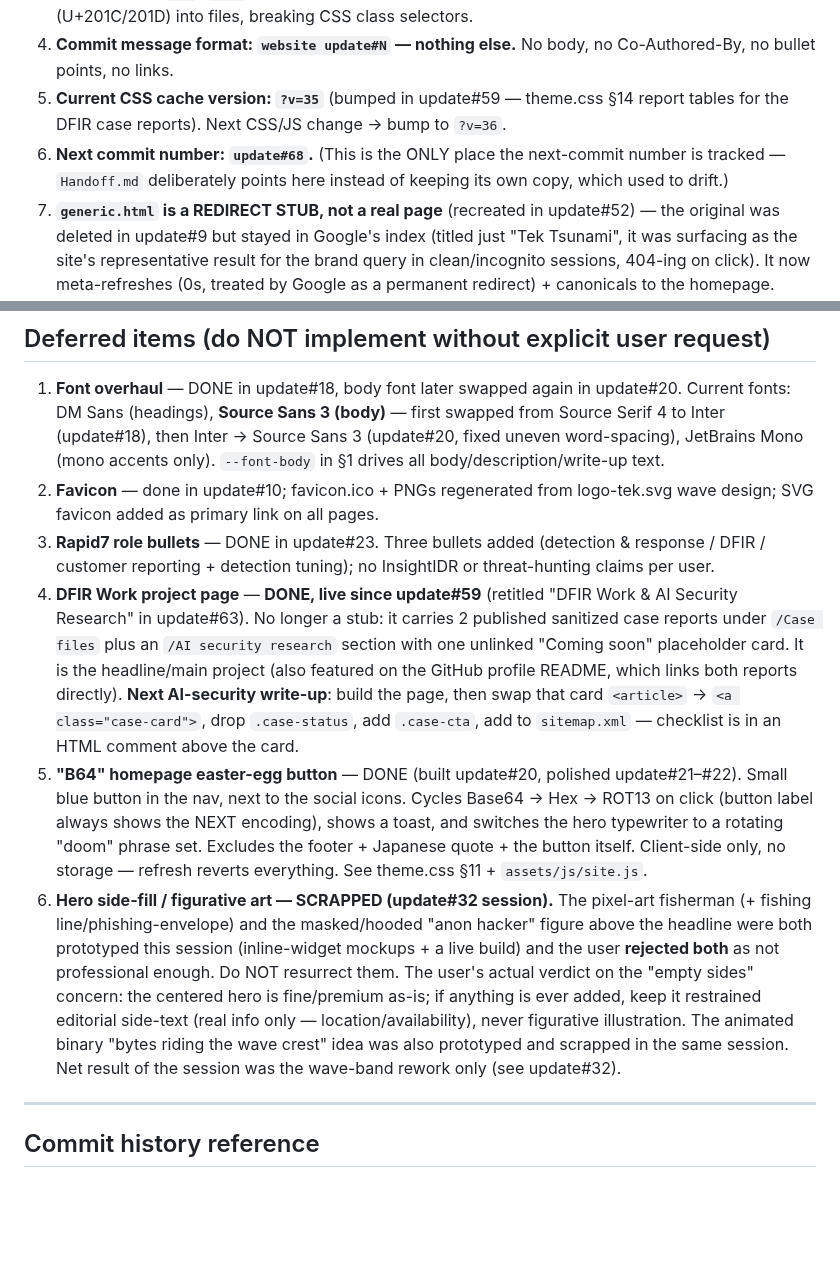
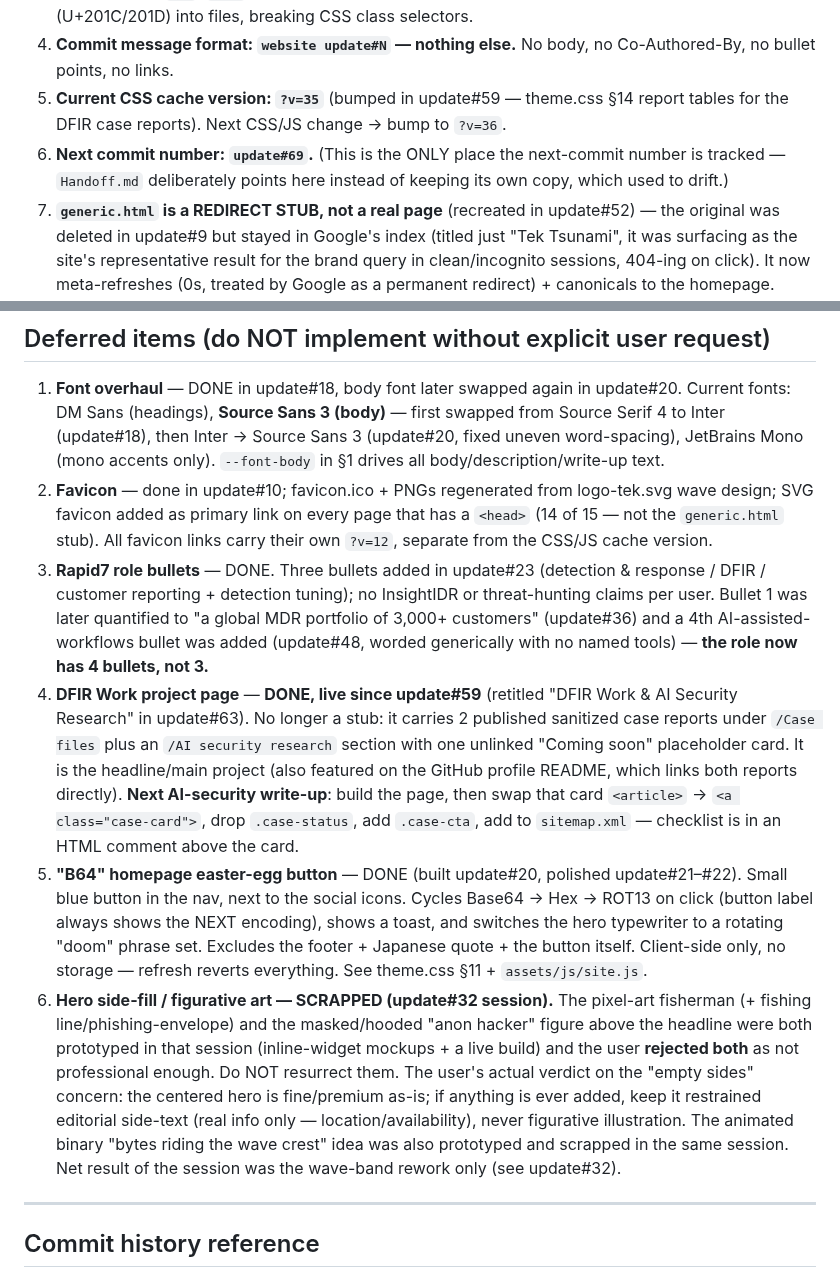
Before and after one commit to Wolanet/TechWebsite.github.io, a Markdown page: CLAUDE.md, 2 parts joined by grey strips. GitHub-like rendering; blank space fills up the shorter version.

```diff
--- a/CLAUDE.md
+++ b/CLAUDE.md
@@ -12,7 +12,7 @@ Template: HTML5 UP "Massively" (static HTML, no build step, no Node/SASS).
 3. **Use Git Bash (`sed`, `grep`) for any string substitution in HTML/CSS.** PowerShell emits curly quotes (U+201C/201D) into files, breaking CSS class selectors.
 4. **Commit message format: `website update#N` — nothing else.** No body, no Co-Authored-By, no bullet points, no links.
 5. **Current CSS cache version: `?v=35`** (bumped in update#59 — theme.css §14 report tables for the DFIR case reports). Next CSS/JS change → bump to `?v=36`.
-6. **Next commit number: `update#68`.** (This is the ONLY place the next-commit number is tracked — `Handoff.md` deliberately points here instead of keeping its own copy, which used to drift.)
+6. **Next commit number: `update#69`.** (This is the ONLY place the next-commit number is tracked — `Handoff.md` deliberately points here instead of keeping its own copy, which used to drift.)
 7. **`generic.html` is a REDIRECT STUB, not a real page** (recreated in update#52) — the original was deleted in update#9 but stayed in Google's index (titled just "Tek Tsunami", it was surfacing as the site's representative result for the brand query in clean/incognito sessions, 404-ing on click). It now meta-refreshes (0s, treated by Google as a permanent redirect) + canonicals to the homepage. Keep it OUT of `sitemap.xml`; do not delete until `site:tektsunami.com` no longer lists it.
 8. **The About photo is INLINED in `elements.html`** (update#52) — a 640×960 WebP q75 (~81KB) embedded as a `data:` URI so it paints simultaneously with the text (zero network fetch; the earlier preload/`fetchpriority` approach still popped in ~0.5s late). `images/aboutme3.jpg` (640×960 q82) stays on disk ONLY because `index.html`'s JSON-LD `Person` block references it as `image` — deleting it would mean editing the JSON-LD and recomputing the CSP hash (see the CSP hard rule). To change the photo: regenerate the WebP (Pillow is now pip-installed; original 1000×1500 source is in git history pre-update#50) and re-embed.
 9. **A branded OG share image exists: `images/og-share.png`** (1200×630, generated via .NET GDI+ — see update#27). If the brand/palette ever changes, regenerate it to match; it's referenced by `og:image`/`twitter:image` on all 13 indexable content pages (`404.html` is `noindex` and intentionally has no OG/canonical tags; the `generic.html` stub has none either).
@@ -116,11 +116,11 @@ The band below the nav (`.hero-waves`) is now **5 inline SVG layers** (`hw5`…`
 ## Deferred items (do NOT implement without explicit user request)
 
 1. **Font overhaul** — DONE in update#18, body font later swapped again in update#20. Current fonts: DM Sans (headings), **Source Sans 3 (body)** — first swapped from Source Serif 4 to Inter (update#18), then Inter → Source Sans 3 (update#20, fixed uneven word-spacing), JetBrains Mono (mono accents only). `--font-body` in §1 drives all body/description/write-up text.
-2. **Favicon** — done in update#10; favicon.ico + PNGs regenerated from logo-tek.svg wave design; SVG favicon added as primary link on all pages.
-3. **Rapid7 role bullets** — DONE in update#23. Three bullets added (detection & response / DFIR / customer reporting + detection tuning); no InsightIDR or threat-hunting claims per user.
+2. **Favicon** — done in update#10; favicon.ico + PNGs regenerated from logo-tek.svg wave design; SVG favicon added as primary link on every page that has a `<head>` (14 of 15 — not the `generic.html` stub). All favicon links carry their own `?v=12`, separate from the CSS/JS cache version.
+3. **Rapid7 role bullets** — DONE. Three bullets added in update#23 (detection & response / DFIR / customer reporting + detection tuning); no InsightIDR or threat-hunting claims per user. Bullet 1 was later quantified to "a global MDR portfolio of 3,000+ customers" (update#36) and a 4th AI-assisted-workflows bullet was added (update#48, worded generically with no named tools) — **the role now has 4 bullets, not 3.**
 4. **DFIR Work project page** — **DONE, live since update#59** (retitled "DFIR Work & AI Security Research" in update#63). No longer a stub: it carries 2 published sanitized case reports under `/Case files` plus an `/AI security research` section with one unlinked "Coming soon" placeholder card. It is the headline/main project (also featured on the GitHub profile README, which links both reports directly). **Next AI-security write-up**: build the page, then swap that card `<article>` → `<a class="case-card">`, drop `.case-status`, add `.case-cta`, add to `sitemap.xml` — checklist is in an HTML comment above the card.
 5. **"B64" homepage easter-egg button** — DONE (built update#20, polished update#21–#22). Small blue button in the nav, next to the social icons. Cycles Base64 → Hex → ROT13 on click (button label always shows the NEXT encoding), shows a toast, and switches the hero typewriter to a rotating "doom" phrase set. Excludes the footer + Japanese quote + the button itself. Client-side only, no storage — refresh reverts everything. See theme.css §11 + `assets/js/site.js`.
-6. **Hero side-fill / figurative art — SCRAPPED (update#32 session).** The pixel-art fisherman (+ fishing line/phishing-envelope) and the masked/hooded "anon hacker" figure above the headline were both prototyped this session (inline-widget mockups + a live build) and the user **rejected both** as not professional enough. Do NOT resurrect them. The user's actual verdict on the "empty sides" concern: the centered hero is fine/premium as-is; if anything is ever added, keep it restrained editorial side-text (real info only — location/availability), never figurative illustration. The animated binary "bytes riding the wave crest" idea was also prototyped and scrapped in the same session. Net result of the session was the wave-band rework only (see update#32).
+6. **Hero side-fill / figurative art — SCRAPPED (update#32 session).** The pixel-art fisherman (+ fishing line/phishing-envelope) and the masked/hooded "anon hacker" figure above the headline were both prototyped in that session (inline-widget mockups + a live build) and the user **rejected both** as not professional enough. Do NOT resurrect them. The user's actual verdict on the "empty sides" concern: the centered hero is fine/premium as-is; if anything is ever added, keep it restrained editorial side-text (real info only — location/availability), never figurative illustration. The animated binary "bytes riding the wave crest" idea was also prototyped and scrapped in the same session. Net result of the session was the wave-band rework only (see update#32).
 
 ---
 
```
Also changed, not shown: other parts of CLAUDE.md (+1 -0 lines), Handoff.md (+5 -5 lines).
